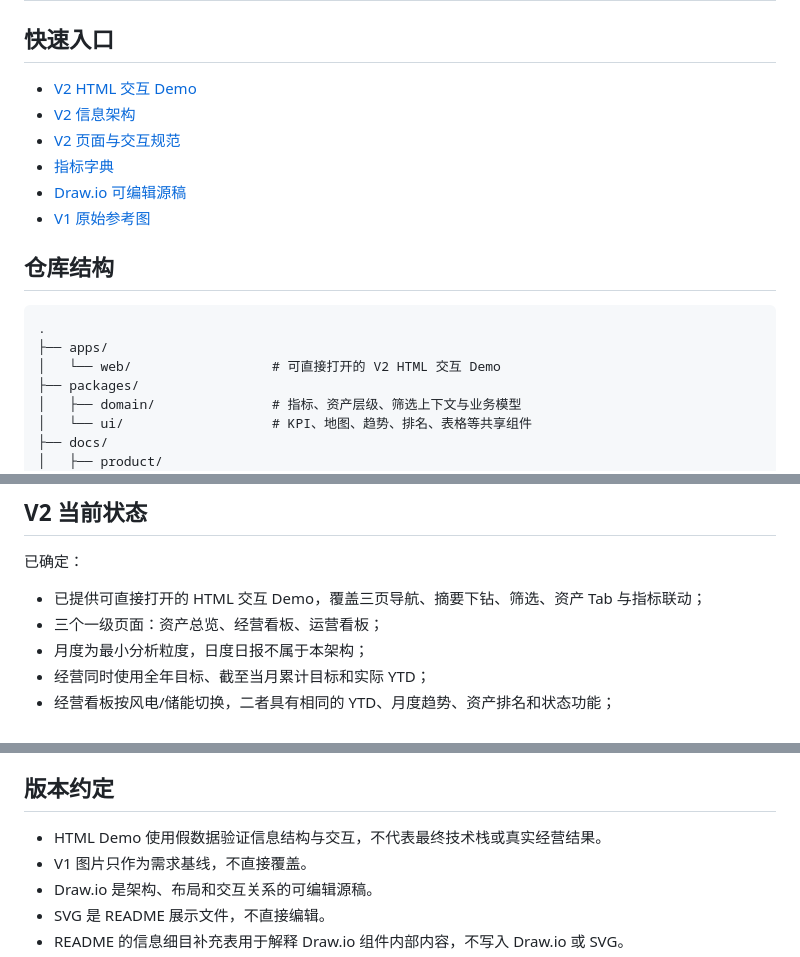
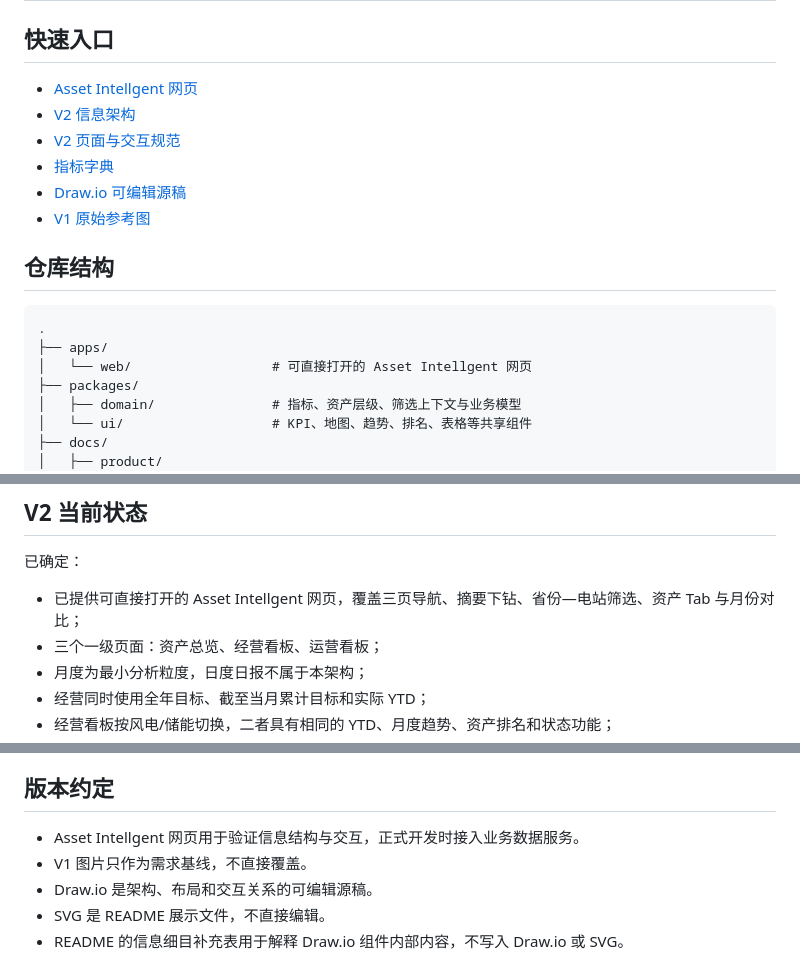
Before and after one commit to TorinoYip/Asset-Management-repository, a Markdown page: README.md, 3 parts joined by grey strips. Drawn GitHub-style.

Commit message:
docs: refresh Asset Intellgent web entry

````diff
--- a/README.md
+++ b/README.md
@@ -32,7 +32,7 @@
 
 ## 快速入口
 
-- [V2 HTML 交互 Demo](apps/web/index.html)
+- [Asset Intellgent 网页](apps/web/index.html)
 - [V2 信息架构](docs/product/information-architecture.md)
 - [V2 页面与交互规范](docs/product/v2-page-specification.md)
 - [指标字典](docs/data/metric-dictionary.md)
@@ -44,7 +44,7 @@
 ```text
 .
 ├── apps/
-│   └── web/                  # 可直接打开的 V2 HTML 交互 Demo
+│   └── web/                  # 可直接打开的 Asset Intellgent 网页
 ├── packages/
 │   ├── domain/               # 指标、资产层级、筛选上下文与业务模型
 │   └── ui/                   # KPI、地图、趋势、排名、表格等共享组件
@@ -66,7 +66,7 @@
 
 已确定：
 
-- 已提供可直接打开的 HTML 交互 Demo，覆盖三页导航、摘要下钻、筛选、资产 Tab 与指标联动；
+- 已提供可直接打开的 Asset Intellgent 网页，覆盖三页导航、摘要下钻、省份—电站筛选、资产 Tab 与月份对比；
 - 三个一级页面：资产总览、经营看板、运营看板；
 - 月度为最小分析粒度，日度日报不属于本架构；
 - 经营同时使用全年目标、截至当月累计目标和实际 YTD；
@@ -88,7 +88,7 @@
 
 ## 版本约定
 
-- HTML Demo 使用假数据验证信息结构与交互，不代表最终技术栈或真实经营结果。
+- Asset Intellgent 网页用于验证信息结构与交互，正式开发时接入业务数据服务。
 - V1 图片只作为需求基线，不直接覆盖。
 - Draw.io 是架构、布局和交互关系的可编辑源稿。
 - SVG 是 README 展示文件，不直接编辑。
````
